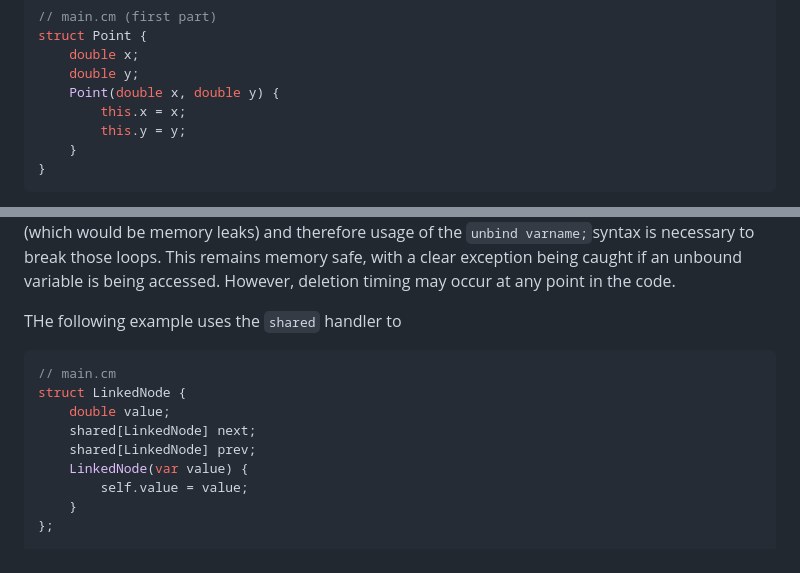
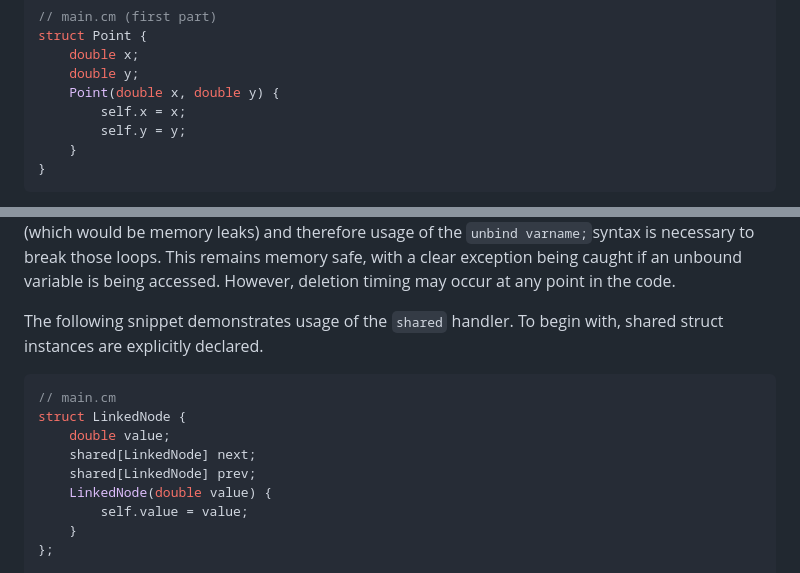
Before and after one commit to maniospas/c-imple, a Markdown page: README.md, 2 parts joined by grey strips. GitHub-like rendering.

Commit message:
readme corrections

````diff
--- a/README.md
+++ b/README.md
@@ -69,8 +69,8 @@ struct Point {
     double x;
     double y;
     Point(double x, double y) {
-        this.x = x;
-        this.y = y;
+        self.x = x;
+        self.y = y;
     }
 }
 ```
@@ -121,7 +121,9 @@ caught if an unbound variable is being accessed. However,
 deletion timing may occur at any point in the code.
 
 
-THe following example uses the `shared` handler to
+The following snippet demonstrates usage of the
+`shared` handler. To begin with, shared struct instances
+are explicitly declared.
 
 
 ```cpp
@@ -130,7 +132,7 @@ struct LinkedNode {
     double value;
     shared[LinkedNode] next;
     shared[LinkedNode] prev;
-    LinkedNode(var value) {
+    LinkedNode(double value) {
         self.value = value;
     }
 };
````
